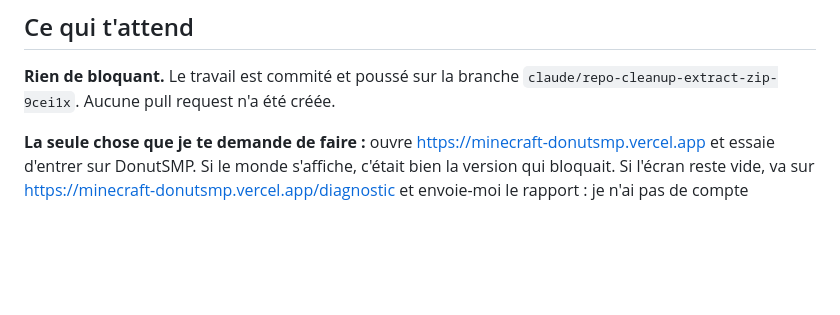
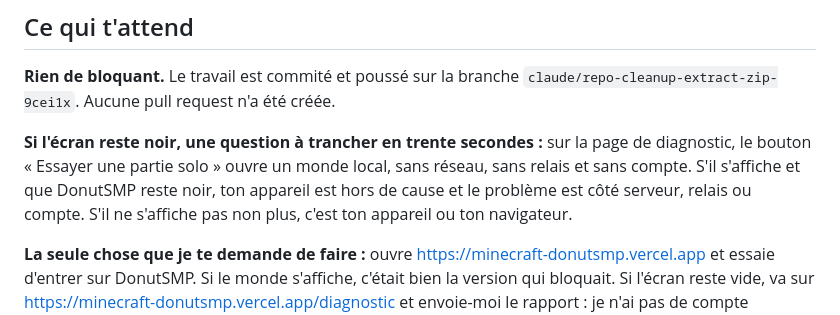
Before and after one commit to zfrcf/Launcher-minecraft, a Markdown page: .session-nuit/RAPPORT.md, the part around the change. Rendered like a GitHub page; blank space fills up the shorter version.

```diff
--- a/.session-nuit/RAPPORT.md
+++ b/.session-nuit/RAPPORT.md
@@ -246,6 +246,12 @@ Le détail est dans `DECISIONS.md`, et le déroulé complet dans `JOURNAL.md`.
 **Rien de bloquant.** Le travail est commité et poussé sur la branche
 `claude/repo-cleanup-extract-zip-9cei1x`. Aucune pull request n'a été créée.
 
+**Si l'écran reste noir, une question à trancher en trente secondes :** sur la page de
+diagnostic, le bouton « Essayer une partie solo » ouvre un monde local, sans réseau, sans relais et
+sans compte. S'il s'affiche et que DonutSMP reste noir, ton appareil est hors de cause et le
+problème est côté serveur, relais ou compte. S'il ne s'affiche pas non plus, c'est ton appareil ou
+ton navigateur.
+
 **La seule chose que je te demande de faire :** ouvre
 <https://minecraft-donutsmp.vercel.app> et essaie d'entrer sur DonutSMP. Si le monde s'affiche,
 c'était bien la version qui bloquait. Si l'écran reste vide, va sur
```
Also changed, not shown: .session-nuit/JOURNAL.md (+12 -0 lines).
